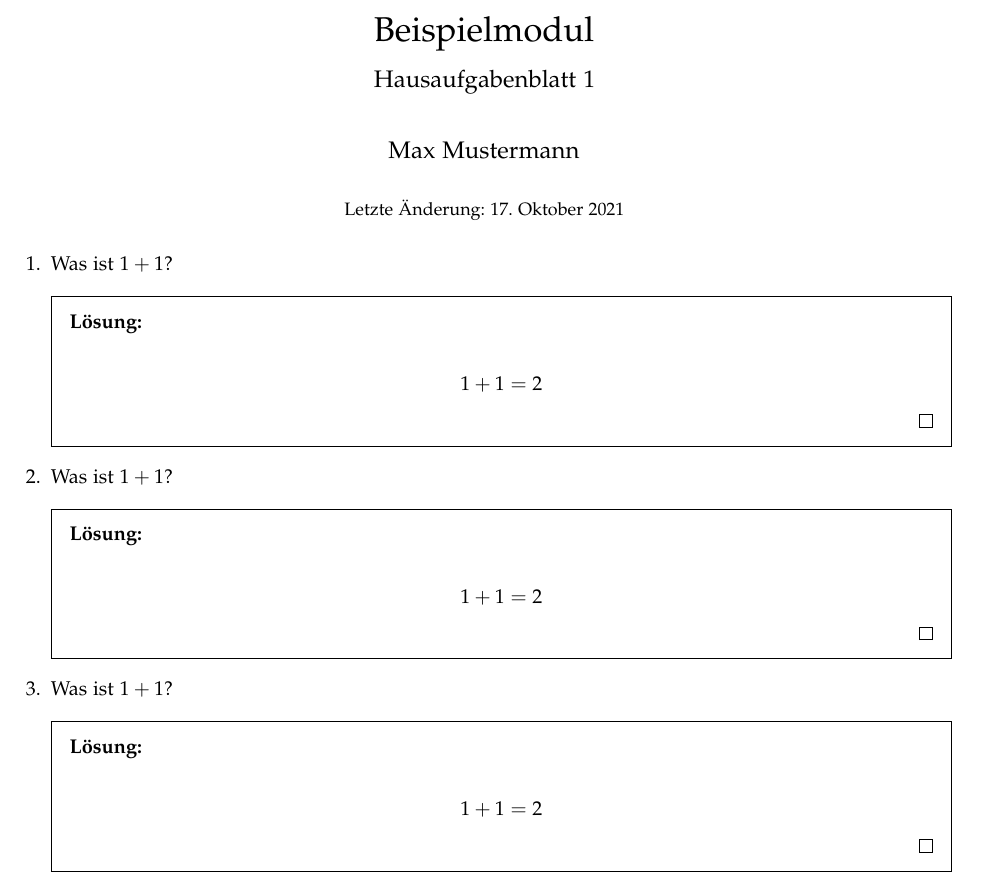
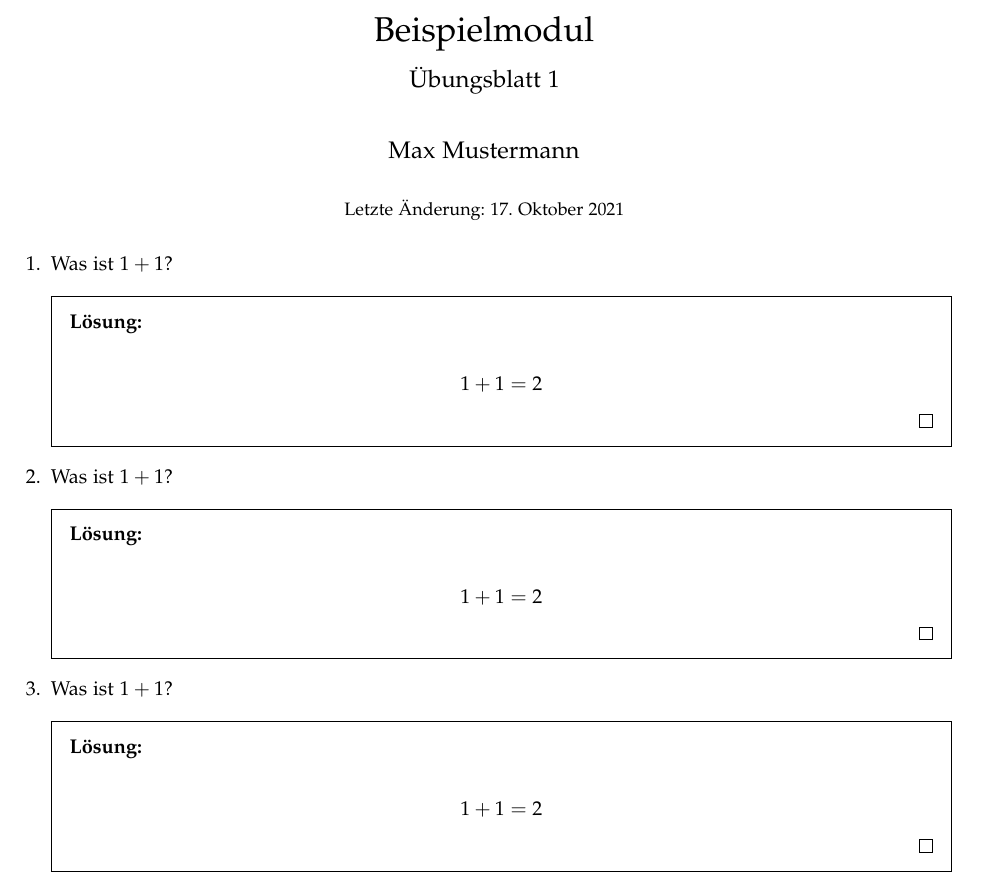
Before and after one commit to pblan/latex-docker, a LaTeX document (templates/ex_mustermann_max_u01.tex, which reads templates/abgabe.cls, templates/exercise2.tex, templates/exercise3.tex): part of the page, cut so that both start at the same text. Compiled offline with pdfLaTeX.

Commit message:
new commands

```diff
--- a/templates/abgabe.cls
+++ b/templates/abgabe.cls
@@ -69,6 +69,11 @@
 
 \usepackage{polynom}
 
+\usepackage{textcomp}  % Required for encoding \textbigcircle
+\usepackage{scalerel}  % Required for emoji \scalerel
+
+\def\☀{\scalerel*{\includegraphics{figures/1f506.eps}}{\textrm{\textbigcircle}}}
+\def\🦵{\scalerel*{\includegraphics{figures/1f9b5.eps}}{\textrm{\textbigcircle}}}
 
 % Show most recent revision number and date in date field
 \makeatletter
--- a/templates/abgabe-bsp.tex
+++ b/templates/ex_mustermann_max_u01.tex
@@ -3,6 +3,7 @@
 
 \setauthor{Max Mustermann} % Autor hier
 \setmodule{Beispielmodul} % Modulname hier
+\setsheettype{Übungsblatt} % Blatttyp hier
 \setsheetnum{1} % Blattnummer hier
 
 \begin{document}
--- /dev/null
+++ b/templates/exercise2.tex
@@ -0,0 +1,14 @@
+
+\documentclass{abgabe}
+\begin{document}
+
+\begin{questions}
+    \question
+    Was ist $1 + 1$?
+    \begin{solution}
+        $$
+            1 + 1 = 2
+        $$\qed
+    \end{solution}
+\end{questions}
+\end{document}
--- /dev/null
+++ b/templates/exercise3.tex
@@ -0,0 +1,14 @@
+
+\documentclass{abgabe}
+\begin{document}
+
+\begin{questions}
+    \question
+    Was ist $1 + 1$?
+    \begin{solution}
+        $$
+            1 + 1 = 2
+        $$\qed
+    \end{solution}
+\end{questions}
+\end{document}
```
Also changed, not shown: templates/exercise4.tex (added, +14 -0 lines), myfile.pdf, templates/ex_mustermann_max_u01.pdf (added), templates/exercise1.pdf, templates/ex_mustermann_max_u01.tex (6 more changed lines).
